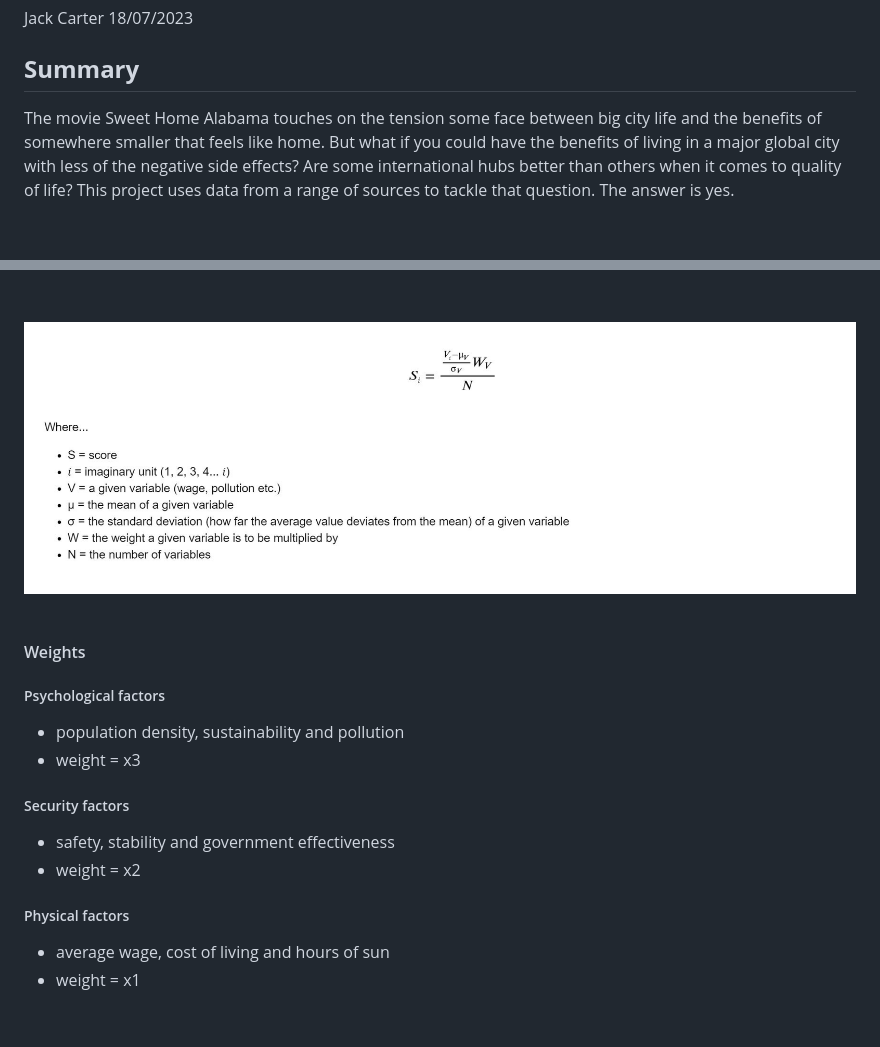
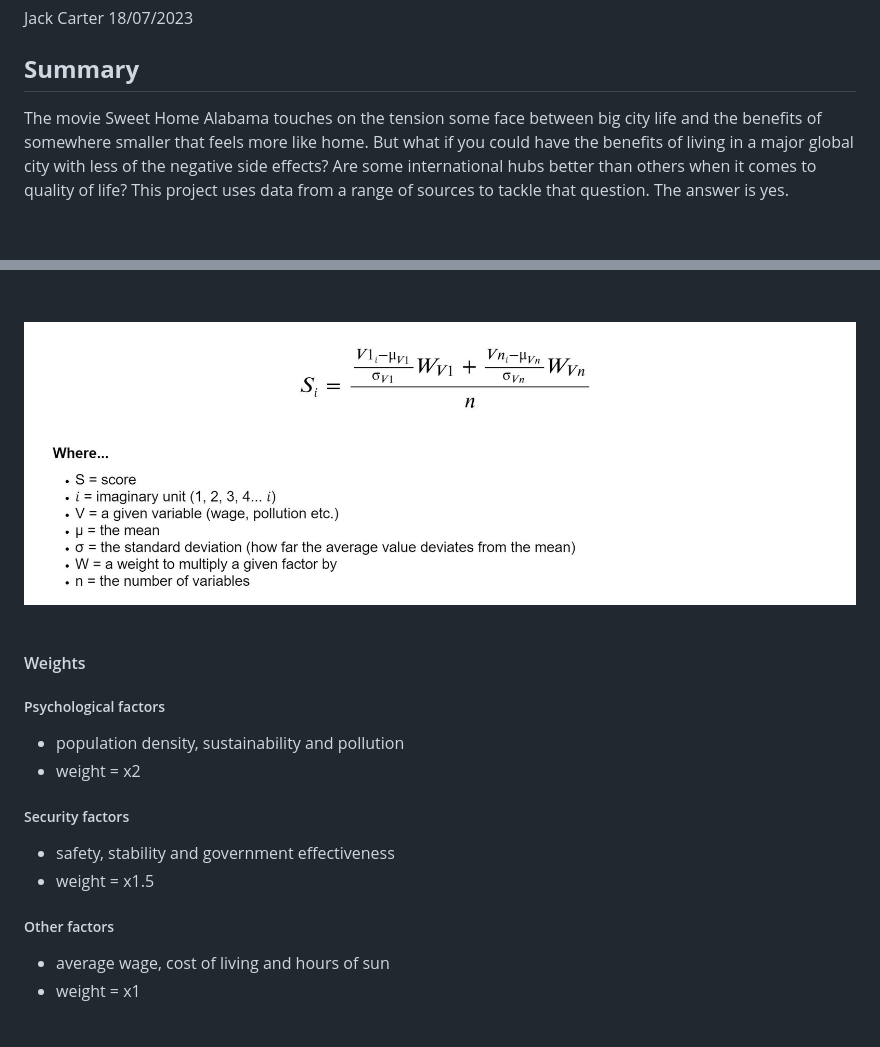
Before and after one commit to jcarterlab/Sweet-Home-Alabama, a Markdown page: sweet_home_alabama.md, 2 parts joined by grey strips. Rendered like a GitHub page; pictures changed too: total_score.JPG.

```diff
--- a/sweet_home_alabama.md
+++ b/sweet_home_alabama.md
@@ -6,7 +6,7 @@ Jack Carter
 ## **Summary**
 
 The movie Sweet Home Alabama touches on the tension some face between
-big city life and the benefits of somewhere smaller that feels like
+big city life and the benefits of somewhere smaller that feels more like
 home. But what if you could have the benefits of living in a major
 global city with less of the negative side effects? Are some
 international hubs better than others when it comes to quality of life?
@@ -53,14 +53,14 @@ importance according to the modeler’s personal preferences.
 ##### Psychological factors
 
   - population density, sustainability and pollution
-  - weight = x3
+  - weight = x2
 
 ##### Security factors
 
   - safety, stability and government effectiveness
-  - weight = x2
+  - weight = x1.5
 
-##### Physical factors
+##### Other factors
 
   - average wage, cost of living and hours of sun
   - weight = x1
```
Also changed, not shown: 3 other files.
